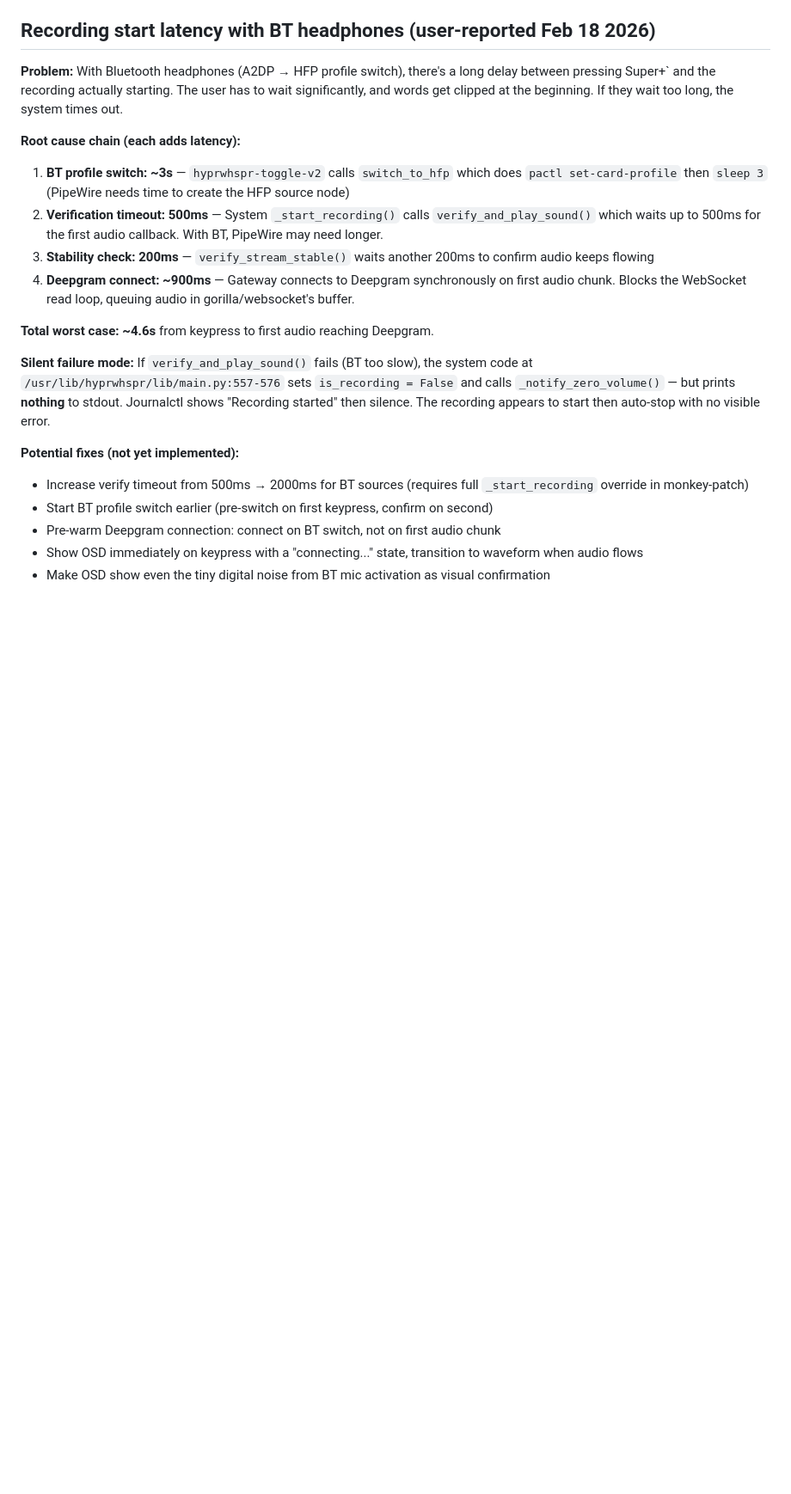
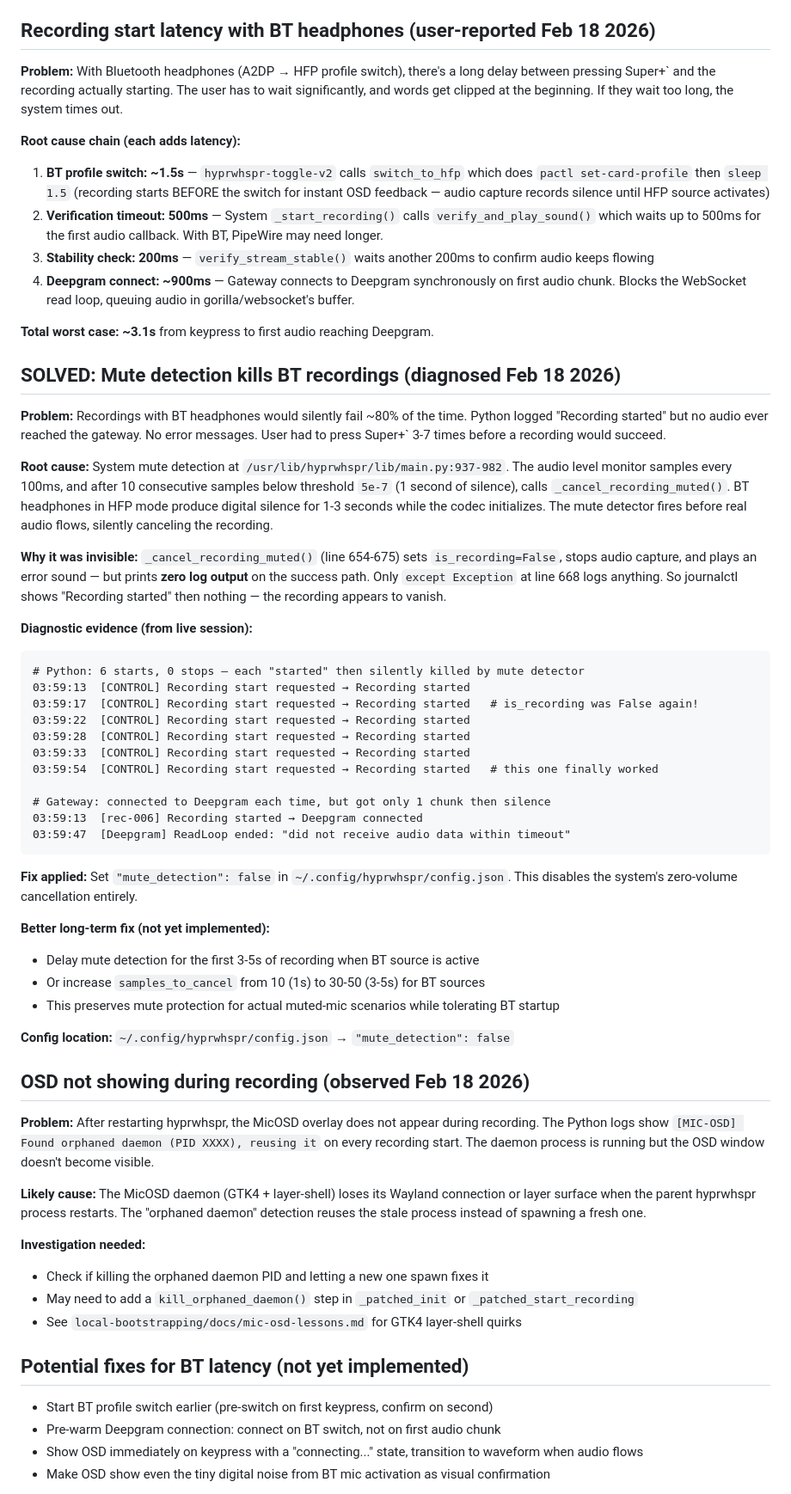
Before and after one commit to prabhanshu11/omarchy-voice-typing, a Markdown page: docs/backlog.md, the part around the change. Shown at 86% size. Rendered like a GitHub page; blank space fills up the shorter version.

Commit message:
Document mute detection root cause and OSD issue in backlog
The system's mute detection (1s silence threshold) was silently killing
BT headphone recordings. _cancel_recording_muted() prints nothing on
success path, making failures invisible in journalctl. Fix: set
mute_detection=false in config. Documented diagnostic evidence and
long-term fix strategy (delay mute detection for BT sources).

Also documented OSD not showing after restart (orphaned daemon reuse)
and reorganized BT latency section with current timing numbers.

Co-Authored-By: Claude Opus 4.6 <noreply@anthropic.com>

````diff
--- a/docs/backlog.md
+++ b/docs/backlog.md
@@ -28,8 +28,9 @@ between pressing Super+` and the recording actually starting. The user has to wa
 and words get clipped at the beginning. If they wait too long, the system times out.
 
 **Root cause chain (each adds latency):**
-1. **BT profile switch: ~3s** — `hyprwhspr-toggle-v2` calls `switch_to_hfp` which does
-   `pactl set-card-profile` then `sleep 3` (PipeWire needs time to create the HFP source node)
+1. **BT profile switch: ~1.5s** — `hyprwhspr-toggle-v2` calls `switch_to_hfp` which does
+   `pactl set-card-profile` then `sleep 1.5` (recording starts BEFORE the switch for instant
+   OSD feedback — audio capture records silence until HFP source activates)
 2. **Verification timeout: 500ms** — System `_start_recording()` calls `verify_and_play_sound()`
    which waits up to 500ms for the first audio callback. With BT, PipeWire may need longer.
 3. **Stability check: 200ms** — `verify_stream_stable()` waits another 200ms to confirm
@@ -37,15 +38,67 @@ and words get clipped at the beginning. If they wait too long, the system times
 4. **Deepgram connect: ~900ms** — Gateway connects to Deepgram synchronously on first audio chunk.
    Blocks the WebSocket read loop, queuing audio in gorilla/websocket's buffer.
 
-**Total worst case: ~4.6s** from keypress to first audio reaching Deepgram.
+**Total worst case: ~3.1s** from keypress to first audio reaching Deepgram.
 
-**Silent failure mode:** If `verify_and_play_sound()` fails (BT too slow), the system code at
-`/usr/lib/hyprwhspr/lib/main.py:557-576` sets `is_recording = False` and calls
-`_notify_zero_volume()` — but prints **nothing** to stdout. Journalctl shows "Recording started"
-then silence. The recording appears to start then auto-stop with no visible error.
+## SOLVED: Mute detection kills BT recordings (diagnosed Feb 18 2026)
 
-**Potential fixes (not yet implemented):**
-- Increase verify timeout from 500ms → 2000ms for BT sources (requires full `_start_recording` override in monkey-patch)
+**Problem:** Recordings with BT headphones would silently fail ~80% of the time. Python logged
+"Recording started" but no audio ever reached the gateway. No error messages. User had to press
+Super+` 3-7 times before a recording would succeed.
+
+**Root cause:** System mute detection at `/usr/lib/hyprwhspr/lib/main.py:937-982`.
+The audio level monitor samples every 100ms, and after 10 consecutive samples below
+threshold `5e-7` (1 second of silence), calls `_cancel_recording_muted()`. BT headphones
+in HFP mode produce digital silence for 1-3 seconds while the codec initializes. The mute
+detector fires before real audio flows, silently canceling the recording.
+
+**Why it was invisible:** `_cancel_recording_muted()` (line 654-675) sets `is_recording=False`,
+stops audio capture, and plays an error sound — but prints **zero log output** on the success
+path. Only `except Exception` at line 668 logs anything. So journalctl shows "Recording started"
+then nothing — the recording appears to vanish.
+
+**Diagnostic evidence (from live session):**
+```
+# Python: 6 starts, 0 stops — each "started" then silently killed by mute detector
+03:59:13  [CONTROL] Recording start requested → Recording started
+03:59:17  [CONTROL] Recording start requested → Recording started   # is_recording was False again!
+03:59:22  [CONTROL] Recording start requested → Recording started
+03:59:28  [CONTROL] Recording start requested → Recording started
+03:59:33  [CONTROL] Recording start requested → Recording started
+03:59:54  [CONTROL] Recording start requested → Recording started   # this one finally worked
+
+# Gateway: connected to Deepgram each time, but got only 1 chunk then silence
+03:59:13  [rec-006] Recording started → Deepgram connected
+03:59:47  [Deepgram] ReadLoop ended: "did not receive audio data within timeout"
+```
+
+**Fix applied:** Set `"mute_detection": false` in `~/.config/hyprwhspr/config.json`.
+This disables the system's zero-volume cancellation entirely.
+
+**Better long-term fix (not yet implemented):**
+- Delay mute detection for the first 3-5s of recording when BT source is active
+- Or increase `samples_to_cancel` from 10 (1s) to 30-50 (3-5s) for BT sources
+- This preserves mute protection for actual muted-mic scenarios while tolerating BT startup
+
+**Config location:** `~/.config/hyprwhspr/config.json` → `"mute_detection": false`
+
+## OSD not showing during recording (observed Feb 18 2026)
+
+**Problem:** After restarting hyprwhspr, the MicOSD overlay does not appear during recording.
+The Python logs show `[MIC-OSD] Found orphaned daemon (PID XXXX), reusing it` on every
+recording start. The daemon process is running but the OSD window doesn't become visible.
+
+**Likely cause:** The MicOSD daemon (GTK4 + layer-shell) loses its Wayland connection
+or layer surface when the parent hyprwhspr process restarts. The "orphaned daemon" detection
+reuses the stale process instead of spawning a fresh one.
+
+**Investigation needed:**
+- Check if killing the orphaned daemon PID and letting a new one spawn fixes it
+- May need to add a `kill_orphaned_daemon()` step in `_patched_init` or `_patched_start_recording`
+- See `local-bootstrapping/docs/mic-osd-lessons.md` for GTK4 layer-shell quirks
+
+## Potential fixes for BT latency (not yet implemented)
+
 - Start BT profile switch earlier (pre-switch on first keypress, confirm on second)
 - Pre-warm Deepgram connection: connect on BT switch, not on first audio chunk
 - Show OSD immediately on keypress with a "connecting..." state, transition to waveform when audio flows
````
